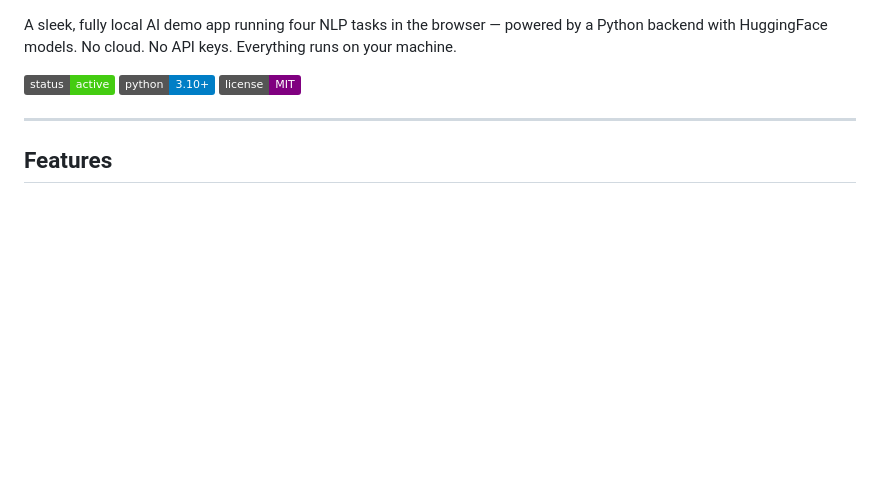
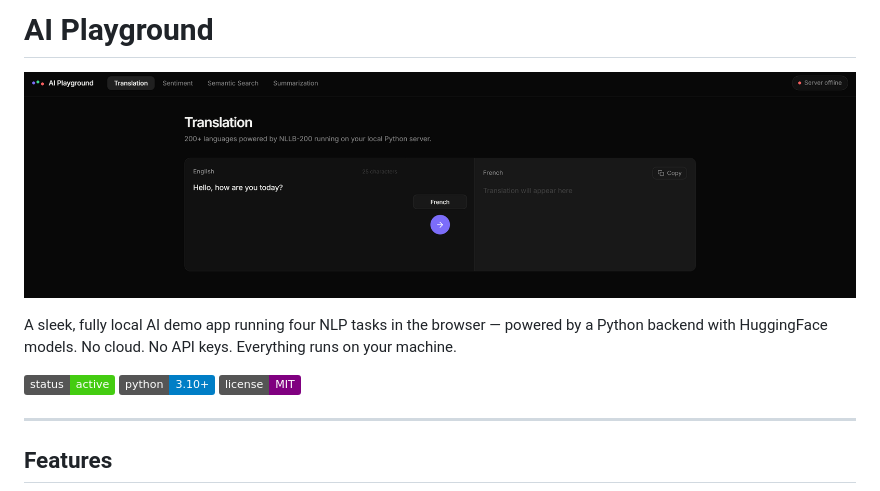
Before and after one commit to Sadikn7i/ai-playground-local, a Markdown page: README.md, the part around the change. Rendered like a GitHub page; badges without logos; blank space fills up the shorter version.

```diff
--- a/README.md
+++ b/README.md
@@ -1,4 +1,5 @@
-
+# AI Playground
+![AI Playground](jygjkjh.png)
 
 
 A sleek, fully local AI demo app running four NLP tasks in the browser — powered by a Python backend with HuggingFace models. No cloud. No API keys. Everything runs on your machine.
```
